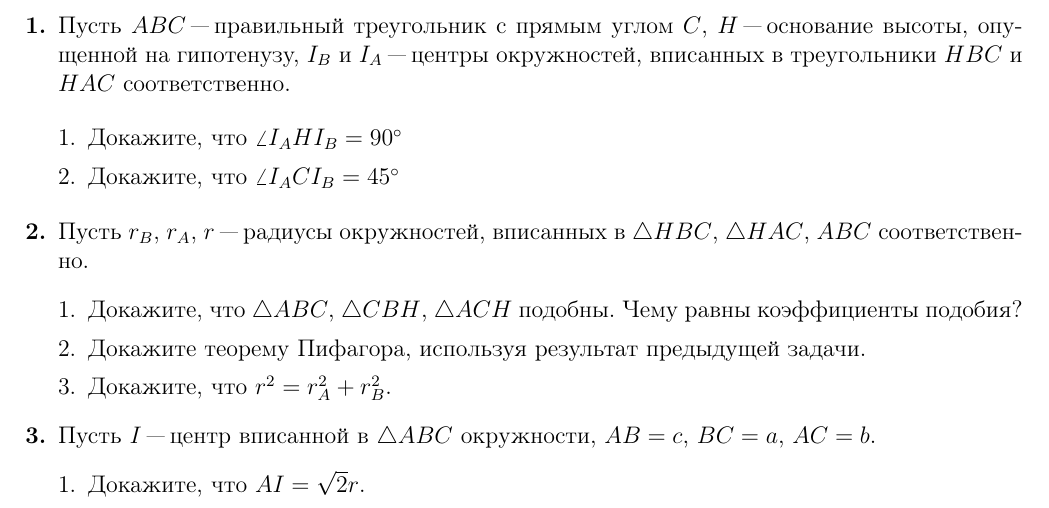
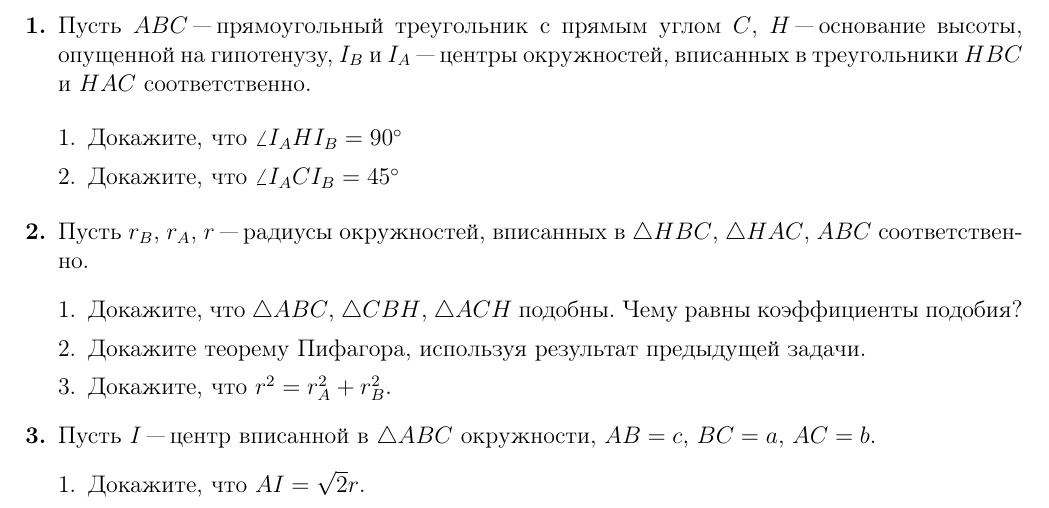
Before and after one commit to kkoommbb/wowgeo, a LaTeX document (index.tex): part of page 1 of 2, cut so that both start at the same text. Compiled offline with pdfLaTeX.

Commit message:
Generate new PDF

```diff
--- a/index.tex
+++ b/index.tex
@@ -14,7 +14,7 @@
 \begin{enumerate}[\bf 1.]
 
 \item
-Пусть $ABC$ "--- правильный треугольник с прямым углом $C$, $H$ "--- основание высоты, опущенной на гипотенузу, $I_B$ и $I_A$ "--- центры окружностей, вписанных в треугольники $HBC$ и $HAC$ соответственно.
+Пусть $ABC$ "--- прямоугольный треугольник с прямым углом $C$, $H$ "--- основание высоты, опущенной на гипотенузу, $I_B$ и $I_A$ "--- центры окружностей, вписанных в треугольники $HBC$ и $HAC$ соответственно.
 
 \begin{enumerate}[1.]
     \item Докажите, что $\angle I_A H I_B = 90^\circ$
```
Also changed, not shown: index.pdf.
